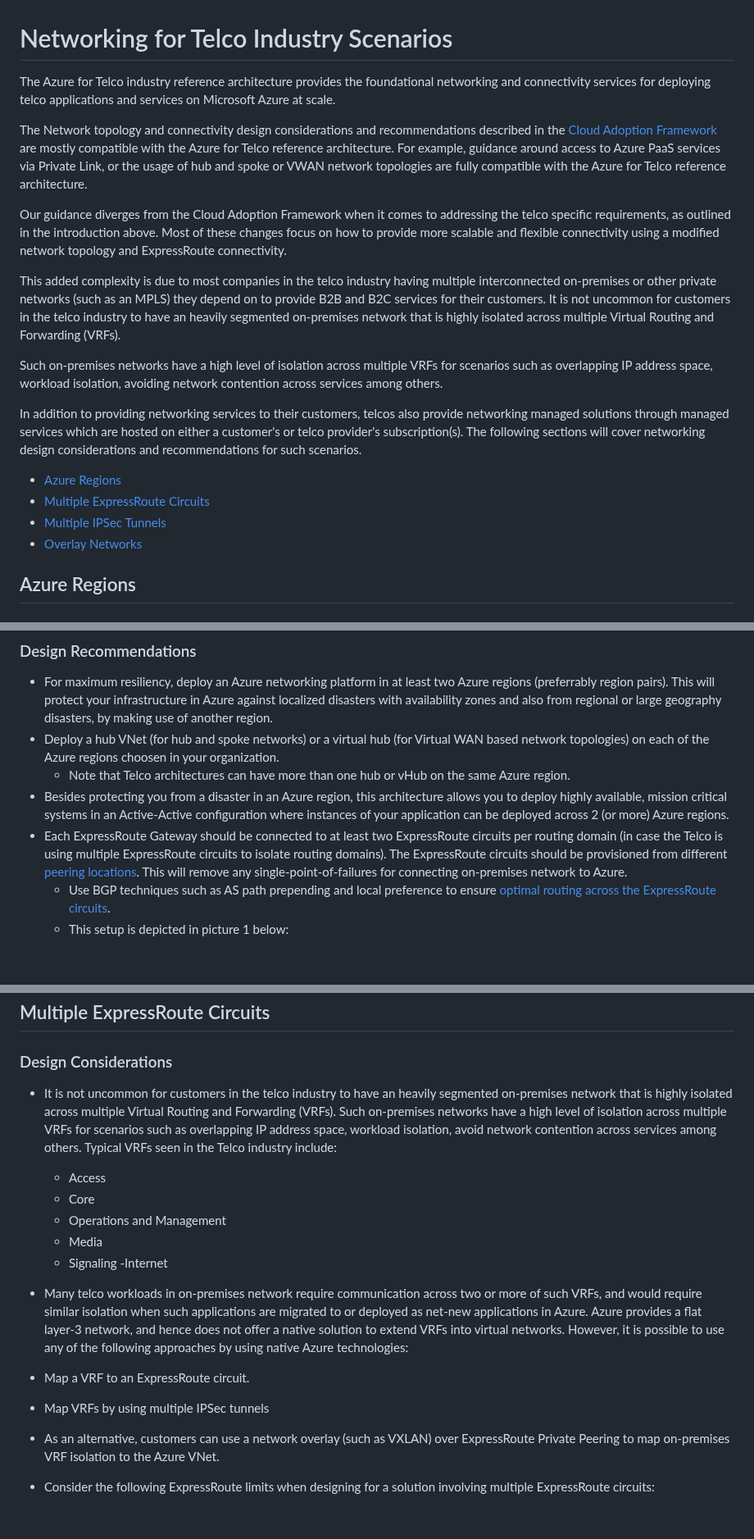
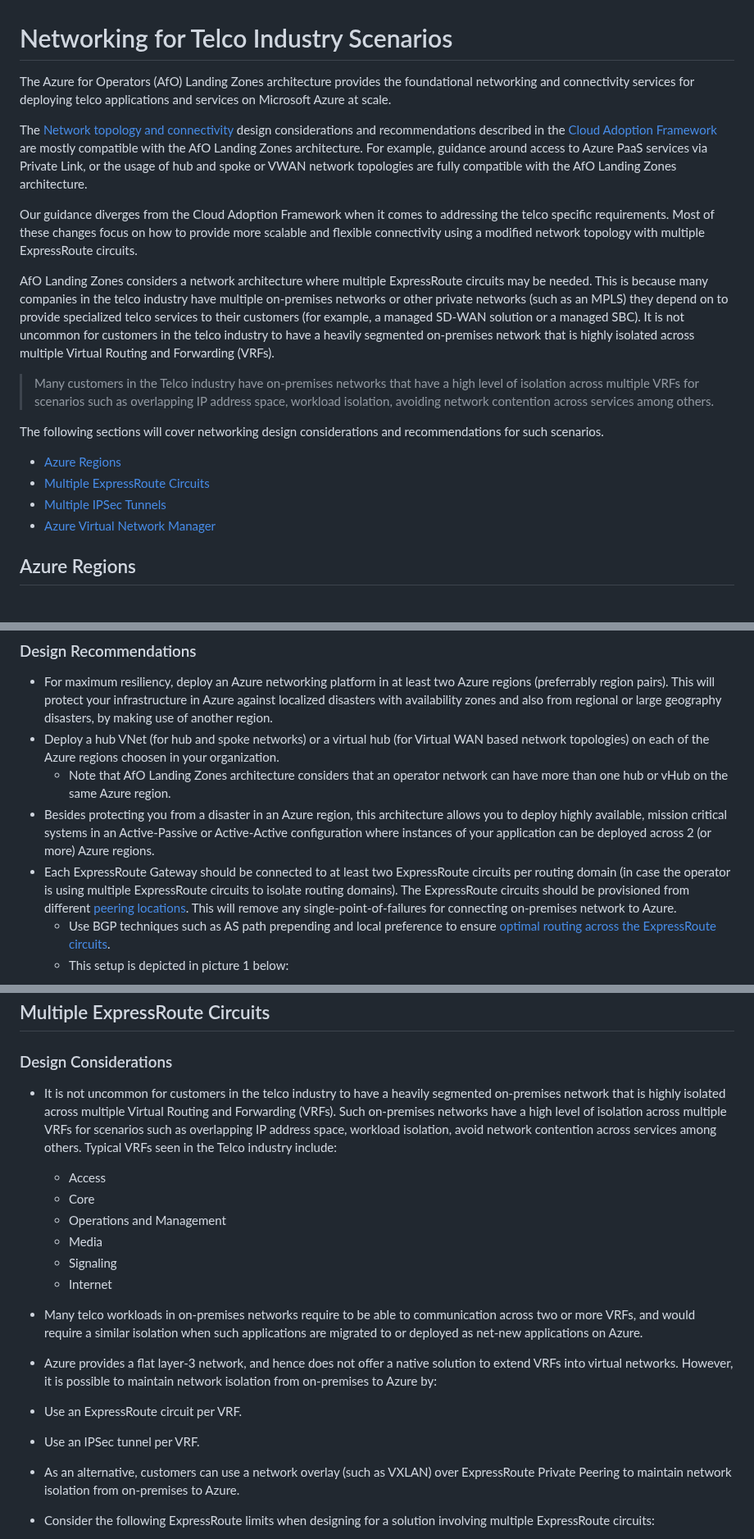
Before and after one commit to microsoft/industry, a Markdown page: telco/docs/telco-networking.md, 3 parts joined by grey strips. Shown at 82% size. Rendered like a GitHub page; blank space fills up the shorter version.

Commit message:
Operator networking updates

```diff
--- a/telco/docs/telco-networking.md
+++ b/telco/docs/telco-networking.md
@@ -1,21 +1,21 @@
 # Networking for Telco Industry Scenarios
 
-The Azure for Telco industry reference architecture provides the foundational networking and connectivity services for deploying telco applications and services on Microsoft Azure at scale.
+The Azure for Operators (AfO) Landing Zones architecture provides the foundational networking and connectivity services for deploying telco applications and services on Microsoft Azure at scale.
 
-The Network topology and connectivity design considerations and recommendations described in the [Cloud Adoption Framework](https://docs.microsoft.com/azure/cloud-adoption-framework/ready/enterprise-scale/architecture) are mostly compatible with the Azure for Telco reference architecture. For example, guidance around access to Azure PaaS services via Private Link, or the usage of hub and spoke or VWAN network topologies are fully compatible with the Azure for Telco reference architecture.
+The [Network topology and connectivity](https://docs.microsoft.com/azure/cloud-adoption-framework/ready/landing-zone/design-area/network-topology-and-connectivity) design considerations and recommendations described in the [Cloud Adoption Framework](https://docs.microsoft.com/azure/cloud-adoption-framework/ready/enterprise-scale/architecture) are mostly compatible with the AfO Landing Zones architecture. For example, guidance around access to Azure PaaS services via Private Link, or the usage of hub and spoke or VWAN network topologies are fully compatible with the AfO Landing Zones architecture.
 
-Our guidance diverges from the Cloud Adoption Framework when it comes to addressing the telco specific requirements, as outlined in the introduction above. Most of these changes focus on how to provide more scalable and flexible connectivity using a modified network topology and ExpressRoute connectivity.
+Our guidance diverges from the Cloud Adoption Framework when it comes to addressing the telco specific requirements. Most of these changes focus on how to provide more scalable and flexible connectivity using a modified network topology with multiple ExpressRoute circuits.
 
-This added complexity is due to most companies in the telco industry having multiple interconnected on-premises or other private networks (such as an MPLS) they depend on to provide B2B and B2C services for their customers. It is not uncommon for customers in the telco industry to have an heavily segmented on-premises network that is highly isolated across multiple Virtual Routing and Forwarding (VRFs).
+AfO Landing Zones considers a network architecture where multiple ExpressRoute circuits may be needed. This is because many companies in the telco industry have multiple on-premises networks or other private networks (such as an MPLS) they depend on to provide specialized telco services to their customers (for example, a managed SD-WAN solution or a managed SBC). It is not uncommon for customers in the telco industry to have a heavily segmented on-premises network that is highly isolated across multiple Virtual Routing and Forwarding (VRFs).
 
-Such on-premises networks have a high level of isolation across multiple VRFs for scenarios such as overlapping IP address space, workload isolation, avoiding network contention across services among others.
+> Many customers in the Telco industry have on-premises networks that have a high level of isolation across multiple VRFs for scenarios such as overlapping IP address space, workload isolation, avoiding network contention across services among others.
 
-In addition to providing networking services to their customers, telcos also provide networking managed solutions through managed services which are hosted on either a customer's or telco provider's subscription(s). The following sections will cover networking design considerations and recommendations for such scenarios.
+The following sections will cover networking design considerations and recommendations for such scenarios.
 
 - [Azure Regions](#azure-regions)
 - [Multiple ExpressRoute Circuits](#multiple-expressroute-circuits)
 - [Multiple IPSec Tunnels](#multiple-ipsec-tunnels)
-- [Overlay Networks](#overlay-networks)
+- [Azure Virtual Network Manager](#azure-virtual-network-manager)
 
 ## Azure Regions
 
@@ -35,9 +35,9 @@ In addition to providing networking services to their customers, telcos also pro
 
 - For maximum resiliency, deploy an Azure networking platform in at least two Azure regions (preferrably region pairs). This will protect your infrastructure in Azure against localized disasters with availability zones and also from regional or large geography disasters, by making use of another region.
 - Deploy a hub VNet (for hub and spoke networks) or a virtual hub (for Virtual WAN based network topologies) on each of the Azure regions choosen in your organization.
-  - Note that Telco architectures can have more than one hub or vHub on the same Azure region.
-- Besides protecting you from a disaster in an Azure region, this architecture allows you to deploy highly available, mission critical systems in an Active-Active configuration where instances of your application can be deployed across 2 (or more) Azure regions.
-- Each ExpressRoute Gateway should be connected to at least two ExpressRoute circuits per routing domain (in case the Telco is using multiple ExpressRoute circuits to isolate routing domains). The ExpressRoute circuits should be provisioned from different [peering locations](https://docs.microsoft.com/azure/expressroute/expressroute-locations-providers#expressroute-locations). This will remove any single-point-of-failures for connecting on-premises network to Azure.
+  - Note that AfO Landing Zones architecture considers that an operator network can have more than one hub or vHub on the same Azure region.
+- Besides protecting you from a disaster in an Azure region, this architecture allows you to deploy highly available, mission critical systems in an Active-Passive or Active-Active configuration where instances of your application can be deployed across 2 (or more) Azure regions.
+- Each ExpressRoute Gateway should be connected to at least two ExpressRoute circuits per routing domain (in case the operator is using multiple ExpressRoute circuits to isolate routing domains). The ExpressRoute circuits should be provisioned from different [peering locations](https://docs.microsoft.com/azure/expressroute/expressroute-locations-providers#expressroute-locations). This will remove any single-point-of-failures for connecting on-premises network to Azure.
   - Use BGP techniques such as AS path prepending and local preference to ensure [optimal routing across the ExpressRoute circuits](https://docs.microsoft.com/azure/expressroute/expressroute-optimize-routing).
   - This setup is depicted in picture 1 below:
 
@@ -49,19 +49,19 @@ _Figure 1: Dual regions with cross connected ExpressRoute circuits._
 
 ### Design Considerations
 
-- It is not uncommon for customers in the telco industry to have an heavily segmented on-premises network that is highly isolated across multiple Virtual Routing and Forwarding (VRFs). Such on-premises networks have a high level of isolation across multiple VRFs for scenarios such as overlapping IP address space, workload isolation, avoid network contention across services among others. Typical VRFs seen in the Telco industry include:
+- It is not uncommon for customers in the telco industry to have a heavily segmented on-premises network that is highly isolated across multiple Virtual Routing and Forwarding (VRFs). Such on-premises networks have a high level of isolation across multiple VRFs for scenarios such as overlapping IP address space, workload isolation, avoid network contention across services among others. Typical VRFs seen in the Telco industry include:
   - Access
   - Core
   - Operations and Management
   - Media
   - Signaling
-  -Internet
+  - Internet
 
-- Many telco workloads in on-premises network require communication across two or more of such VRFs, and would require similar isolation when such applications are migrated to or deployed as net-new applications in Azure. Azure provides a flat layer-3 network, and hence does not offer a native solution to extend VRFs into virtual networks. However, it is possible to use any of the following approaches by using native Azure technologies:
-- Map a VRF to an ExpressRoute circuit.
-- Map VRFs by using multiple IPSec tunnels
-- As an alternative, customers can use a network overlay (such as VXLAN) over ExpressRoute Private Peering to map on-premises VRF isolation to the Azure VNet.
-
+- Many telco workloads in on-premises networks require to be able to communication across two or more VRFs, and would require a similar isolation when such applications are migrated to or deployed as net-new applications on Azure.
+- Azure provides a flat layer-3 network, and hence does not offer a native solution to extend VRFs into virtual networks. However, it is possible to maintain network isolation from on-premises to Azure by:
+- Use an ExpressRoute circuit per VRF.
+- Use an IPSec tunnel per VRF.
+- As an alternative, customers can use a network overlay (such as VXLAN) over ExpressRoute Private Peering to maintain network isolation from on-premises to Azure.
 - Consider the following ExpressRoute limits when designing for a solution involving multiple ExpressRoute circuits:
   - Up to 4 ExpressRoute connections into the same ExpressRoute Gateway when then connections are provisioned from the same peering location.
   - For Azure VWAN, up to 8 ExpressRoute connections into the same VHub when then connections are provisioned from different peering locations.
```
Also changed, not shown: other parts of telco/docs/telco-networking.md (+37 -7 lines), telco/docs/multiple-vpn-tunnels.png (added).
